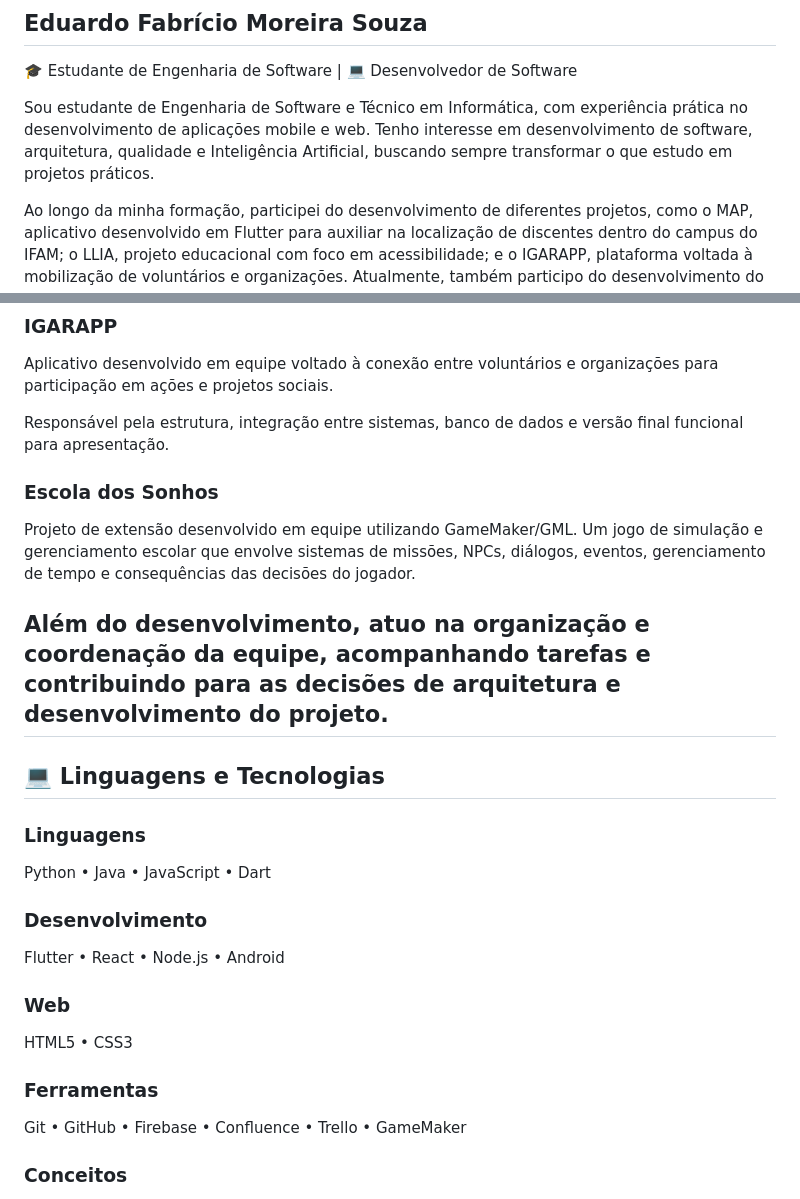
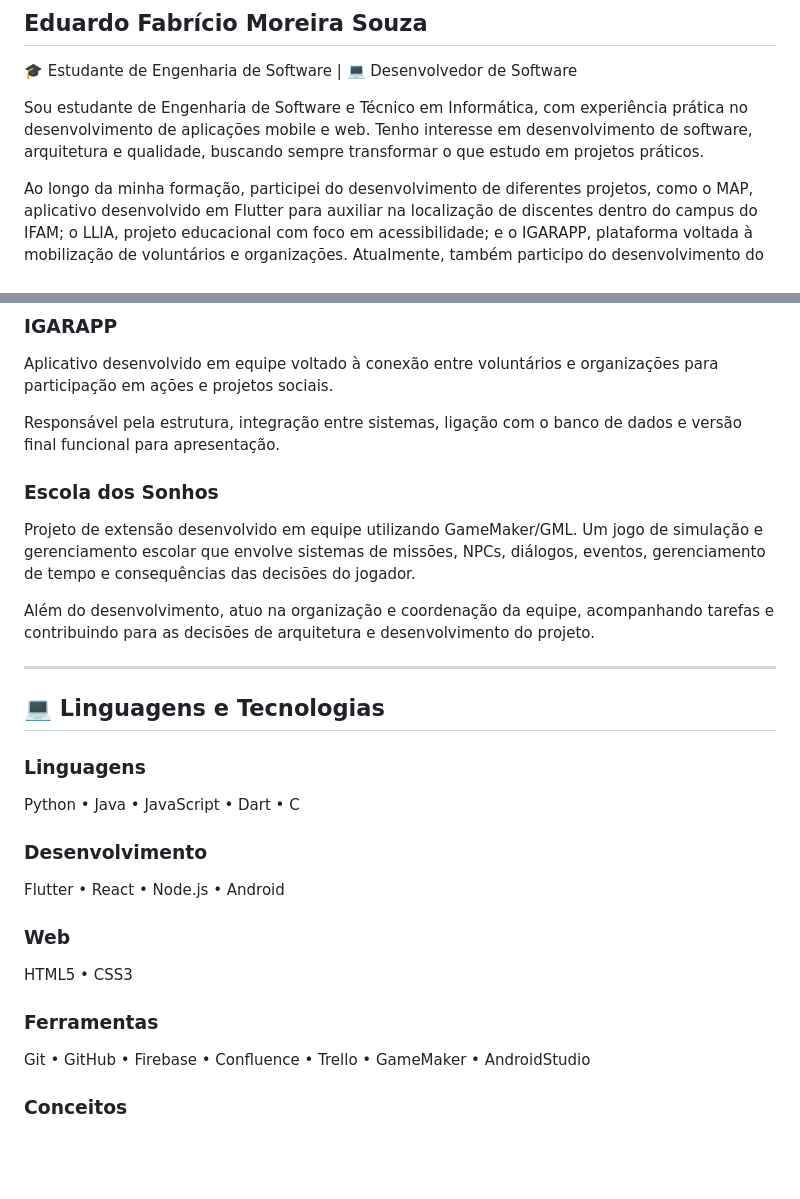
Before and after one commit to EduChappie/EduChappie, a Markdown page: README.md, 2 parts joined by grey strips. Drawn GitHub-style; blank space fills up the shorter version.

Commit message:
Revise README content and update skills section
Updated descriptions and added 'C' and 'AndroidStudio' to skills.

```diff
--- a/README.md
+++ b/README.md
@@ -3,7 +3,7 @@
 
 🎓 Estudante de Engenharia de Software | 💻 Desenvolvedor de Software
 
-Sou estudante de Engenharia de Software e Técnico em Informática, com experiência prática no desenvolvimento de aplicações mobile e web. Tenho interesse em desenvolvimento de software, arquitetura, qualidade e Inteligência Artificial, buscando sempre transformar o que estudo em projetos práticos.
+Sou estudante de Engenharia de Software e Técnico em Informática, com experiência prática no desenvolvimento de aplicações mobile e web. Tenho interesse em desenvolvimento de software, arquitetura e qualidade, buscando sempre transformar o que estudo em projetos práticos.
 
 Ao longo da minha formação, participei do desenvolvimento de diferentes projetos, como o MAP, aplicativo desenvolvido em Flutter para auxiliar na localização de discentes dentro do campus do IFAM; o LLIA, projeto educacional com foco em acessibilidade; e o IGARAPP, plataforma voltada à mobilização de voluntários e organizações. Atualmente, também participo do desenvolvimento do Escola dos Sonhos, um projeto de extensão desenvolvido em equipe com GameMaker, no qual atuo tanto na programação e arquitetura dos sistemas quanto na organização e coordenação da equipe.
 
@@ -26,18 +26,20 @@ Projeto educacional desenvolvido em equipe, com foco em acessibilidade e inclus
 ### IGARAPP
 Aplicativo desenvolvido em equipe voltado à conexão entre voluntários e organizações para participação em ações e projetos sociais.
 
-Responsável pela estrutura, integração entre sistemas, banco de dados e versão final funcional para apresentação.
+Responsável pela estrutura, integração entre sistemas, ligação com o banco de dados e versão final funcional para apresentação.
 
 ### Escola dos Sonhos
 Projeto de extensão desenvolvido em equipe utilizando GameMaker/GML. Um jogo de simulação e gerenciamento escolar que envolve sistemas de missões, NPCs, diálogos, eventos, gerenciamento de tempo e consequências das decisões do jogador.
 
 Além do desenvolvimento, atuo na organização e coordenação da equipe, acompanhando tarefas e contribuindo para as decisões de arquitetura e desenvolvimento do projeto.
+
+
 ---
 
 ## 💻 Linguagens e Tecnologias
 
 ### Linguagens
-Python • Java • JavaScript • Dart
+Python • Java • JavaScript • Dart • C
 
 ### Desenvolvimento
 Flutter • React • Node.js • Android
@@ -46,7 +48,7 @@ Flutter • React • Node.js • Android
 HTML5 • CSS3
 
 ### Ferramentas
-Git • GitHub • Firebase • Confluence • Trello • GameMaker
+Git • GitHub • Firebase • Confluence • Trello • GameMaker • AndroidStudio
 
 ### Conceitos
 Arquitetura de software • Orientação a objetos • Levantamento de requisitos • Prototipação • Testes funcionais • Game Design
```
Also changed, not shown: other parts of README.md (+1 -1 lines).
